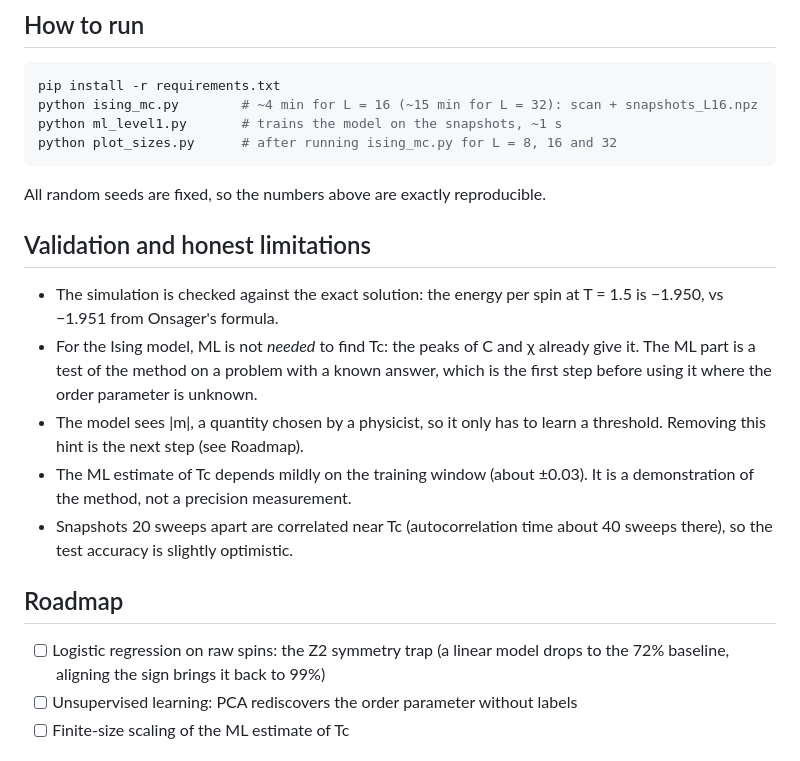
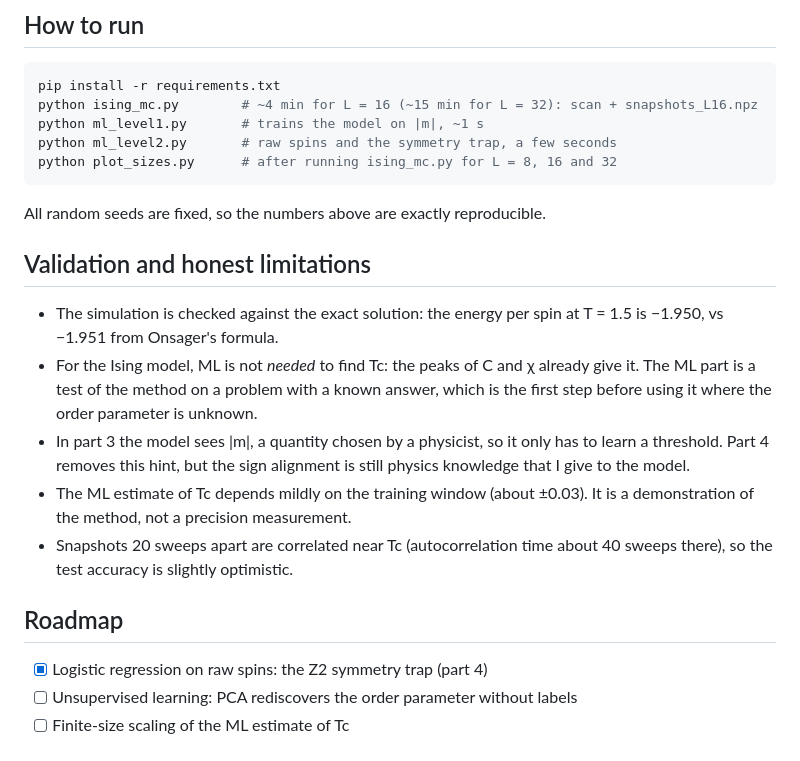
Before and after one commit to annachauchaix/ising-ml-phase-transition, a Markdown page: README.md, the part around one of its changes. Rendered like a GitHub page.

````diff
--- a/README.md
+++ b/README.md
@@ -54,7 +76,8 @@ On a finite lattice the transition is smeared and the apparent Tc is shifted upw
 ```bash
 pip install -r requirements.txt
 python ising_mc.py        # ~4 min for L = 16 (~15 min for L = 32): scan + snapshots_L16.npz
-python ml_level1.py       # trains the model on the snapshots, ~1 s
+python ml_level1.py       # trains the model on |m|, ~1 s
+python ml_level2.py       # raw spins and the symmetry trap, a few seconds
 python plot_sizes.py      # after running ising_mc.py for L = 8, 16 and 32
 ```
 
@@ -64,13 +87,13 @@ All random seeds are fixed, so the numbers above are exactly reproducible.
 
 - The simulation is checked against the exact solution: the energy per spin at T = 1.5 is −1.950, vs −1.951 from Onsager's formula.
 - For the Ising model, ML is not *needed* to find Tc: the peaks of C and χ already give it. The ML part is a test of the method on a problem with a known answer, which is the first step before using it where the order parameter is unknown.
-- The model sees |m|, a quantity chosen by a physicist, so it only has to learn a threshold. Removing this hint is the next step (see Roadmap).
+- In part 3 the model sees |m|, a quantity chosen by a physicist, so it only has to learn a threshold. Part 4 removes this hint, but the sign alignment is still physics knowledge that I give to the model.
 - The ML estimate of Tc depends mildly on the training window (about ±0.03). It is a demonstration of the method, not a precision measurement.
 - Snapshots 20 sweeps apart are correlated near Tc (autocorrelation time about 40 sweeps there), so the test accuracy is slightly optimistic.
 
 ## Roadmap
 
-- [ ] Logistic regression on raw spins: the Z2 symmetry trap (a linear model drops to the 72% baseline, aligning the sign brings it back to 99%)
+- [x] Logistic regression on raw spins: the Z2 symmetry trap (part 4)
 - [ ] Unsupervised learning: PCA rediscovers the order parameter without labels
 - [ ] Finite-size scaling of the ML estimate of Tc
 
````
Also changed, not shown: other parts of README.md (+23 -1 lines), figures/ml_level2_L16.png (added), 1 other file.
